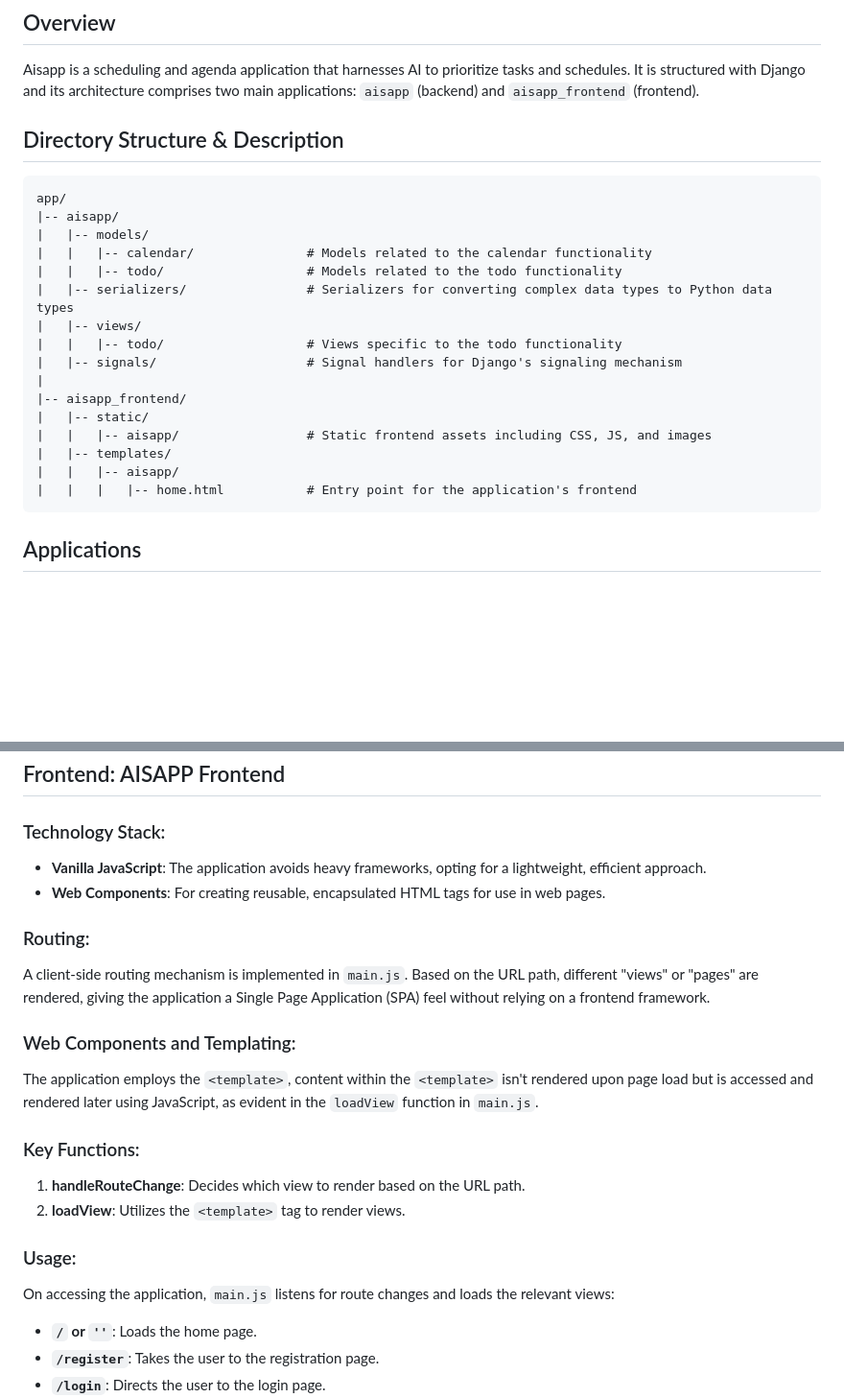
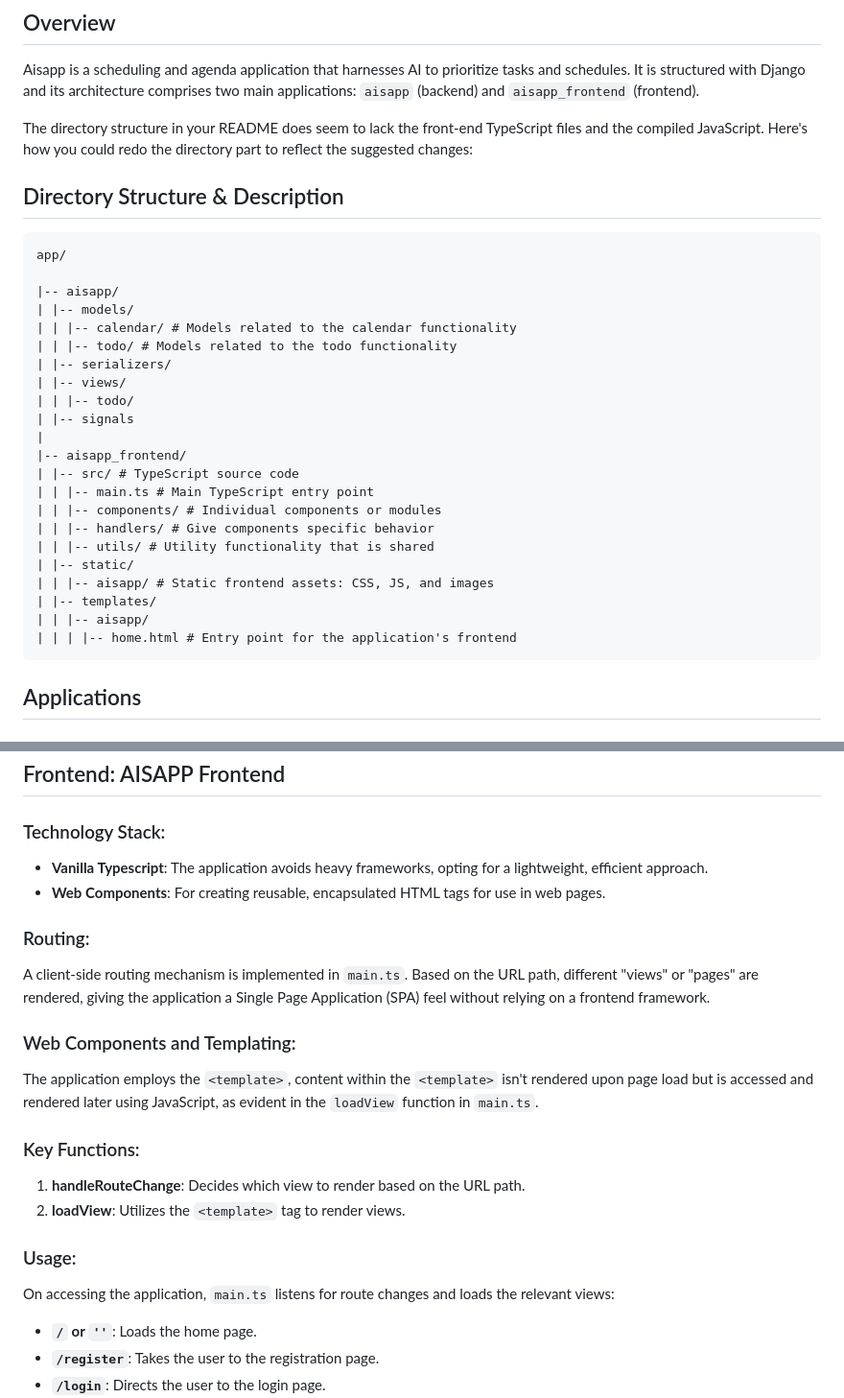
Before and after one commit to ChidiRnweke/AIsapp, a Markdown page: README.md, 2 parts joined by grey strips. Shown: that part at 96% size. Drawn GitHub-style; blank space fills up the shorter version.

Commit message:
Update readme to reflect changes in project

````diff
--- a/README.md
+++ b/README.md
@@ -6,27 +6,34 @@ Welcome to the Aisapp Django web application! This README provides an overview o
 
 Aisapp is a scheduling and agenda application that harnesses AI to prioritize tasks and schedules. It is structured with Django and its architecture comprises two main applications: `aisapp` (backend) and `aisapp_frontend` (frontend).
 
+
+The directory structure in your README does seem to lack the front-end TypeScript files and the compiled JavaScript. Here's how you could redo the directory part to reflect the suggested changes:
+
 ## Directory Structure & Description
-
 ```
 app/
+
 |-- aisapp/
-|   |-- models/
-|   |   |-- calendar/               # Models related to the calendar functionality
-|   |   |-- todo/                   # Models related to the todo functionality
-|   |-- serializers/                # Serializers for converting complex data types to Python data types
-|   |-- views/
-|   |   |-- todo/                   # Views specific to the todo functionality
-|   |-- signals/                    # Signal handlers for Django's signaling mechanism
+| |-- models/
+| | |-- calendar/ # Models related to the calendar functionality
+| | |-- todo/ # Models related to the todo functionality
+| |-- serializers/
+| |-- views/
+| | |-- todo/
+| |-- signals
 |
 |-- aisapp_frontend/
-|   |-- static/
-|   |   |-- aisapp/                 # Static frontend assets including CSS, JS, and images
-|   |-- templates/
-|   |   |-- aisapp/
-|   |   |   |-- home.html           # Entry point for the application's frontend
+| |-- src/ # TypeScript source code
+| | |-- main.ts # Main TypeScript entry point
+| | |-- components/ # Individual components or modules
+| | |-- handlers/ # Give components specific behavior
+| | |-- utils/ # Utility functionality that is shared
+| |-- static/
+| | |-- aisapp/ # Static frontend assets: CSS, JS, and images
+| |-- templates/
+| | |-- aisapp/
+| | | |-- home.html # Entry point for the application's frontend
 ```
-
 ## Applications
 
 ### aisapp (Backend)
@@ -50,16 +57,16 @@ You can browse to localhost:8000/api/ to view the endpoints that are currently a
 
 ### Technology Stack:
 
-- **Vanilla JavaScript**: The application avoids heavy frameworks, opting for a lightweight, efficient approach.
+- **Vanilla Typescript**: The application avoids heavy frameworks, opting for a lightweight, efficient approach.
 - **Web Components**: For creating reusable, encapsulated HTML tags for use in web pages.
 
 ### Routing:
 
-A client-side routing mechanism is implemented in `main.js`. Based on the URL path, different "views" or "pages" are rendered, giving the application a Single Page Application (SPA) feel without relying on a frontend framework.
+A client-side routing mechanism is implemented in `main.ts`. Based on the URL path, different "views" or "pages" are rendered, giving the application a Single Page Application (SPA) feel without relying on a frontend framework.
 
 ### Web Components and Templating:
 
-The application employs the `<template>`, content within the `<template>` isn't rendered upon page load but is accessed and rendered later using JavaScript, as evident in the `loadView` function in `main.js`.
+The application employs the `<template>`, content within the `<template>` isn't rendered upon page load but is accessed and rendered later using JavaScript, as evident in the `loadView` function in `main.ts`.
 
 ### Key Functions:
 
@@ -68,7 +75,7 @@ The application employs the `<template>`, content within the `<template>` isn't
 
 ### Usage:
 
-On accessing the application, `main.js` listens for route changes and loads the relevant views:
+On accessing the application, `main.ts` listens for route changes and loads the relevant views:
 
 - **`/` or `''`**: Loads the home page.
 - **`/register`**: Takes the user to the registration page.
````
